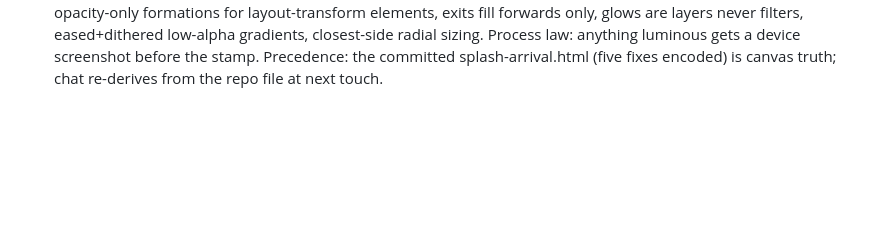
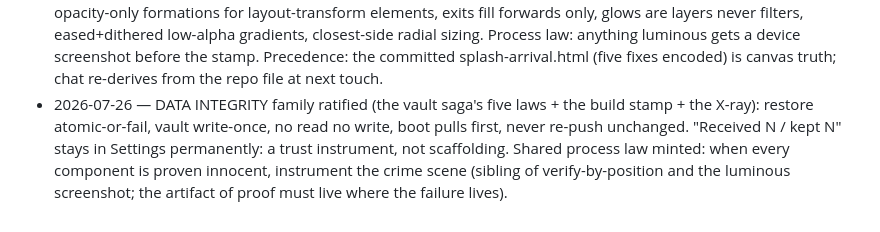
Before and after one commit to tshowlan/spanish-trip-trainer, a Markdown page: docs/decisions.md, the part around the change. GitHub-like rendering; blank space fills up the shorter version.

```diff
--- a/docs/decisions.md
+++ b/docs/decisions.md
@@ -152,3 +152,4 @@ Tom explicitly reopens. Do not relitigate.
 - 2026-07-25 — Graveyard: the two-flash satellite-scan variant (world-height zoom + dotted pin — explored fully, cut for one-light simplicity; lives here if the in-flight experience ever wants a map moment); the traveling comet (whispered, then retired — the candle needs no visible courier); scale-based ignition (the line-catch); waypoint easing (pulses — curves carry character, keyframes carry structure).
 - 2026-07-25 — Welcome gains 'Have an account? Sign in' under Plan my trip: login must be reachable before the intake (reinstall recovery). Canvas delta for the onboarding artifact at next touch.
 - 2026-07-26 — DEVICE RENDERING family ratified (the arrival's five device catches, verbatim into the constitution): opacity-only formations for layout-transform elements, exits fill forwards only, glows are layers never filters, eased+dithered low-alpha gradients, closest-side radial sizing. Process law: anything luminous gets a device screenshot before the stamp. Precedence: the committed splash-arrival.html (five fixes encoded) is canvas truth; chat re-derives from the repo file at next touch.
+- 2026-07-26 — DATA INTEGRITY family ratified (the vault saga's five laws + the build stamp + the X-ray): restore atomic-or-fail, vault write-once, no read no write, boot pulls first, never re-push unchanged. "Received N / kept N" stays in Settings permanently: a trust instrument, not scaffolding. Shared process law minted: when every component is proven innocent, instrument the crime scene (sibling of verify-by-position and the luminous screenshot; the artifact of proof must live where the failure lives).
```
Also changed, not shown: design/context-pack/design-constitution.md (+21 -0 lines), docs/design-constitution.md (+21 -0 lines).
